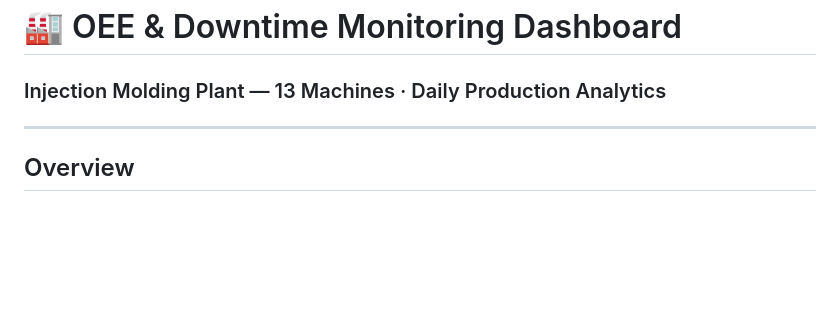
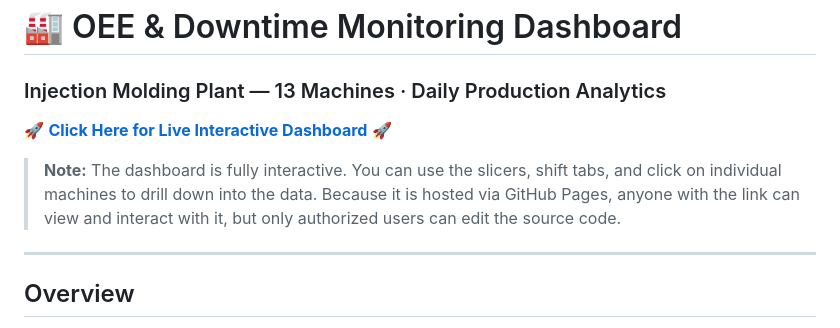
Before and after one commit to Dhrubo0416/OEE---Pulse, a Markdown page: README.md, the part around the change. Rendered like a GitHub page; blank space fills up the shorter version.

Commit message:
Add live demo link to README

```diff
--- a/README.md
+++ b/README.md
@@ -1,5 +1,9 @@
 # 🏭 OEE & Downtime Monitoring Dashboard
 ### Injection Molding Plant — 13 Machines · Daily Production Analytics
+
+🚀 **[Click Here for Live Interactive Dashboard](https://Dhrubo0416.github.io/OEE---Pulse/dashboard/)** 🚀
+
+> **Note:** The dashboard is fully interactive. You can use the slicers, shift tabs, and click on individual machines to drill down into the data. Because it is hosted via GitHub Pages, anyone with the link can view and interact with it, but only authorized users can edit the source code.
 
 ---
 
```
